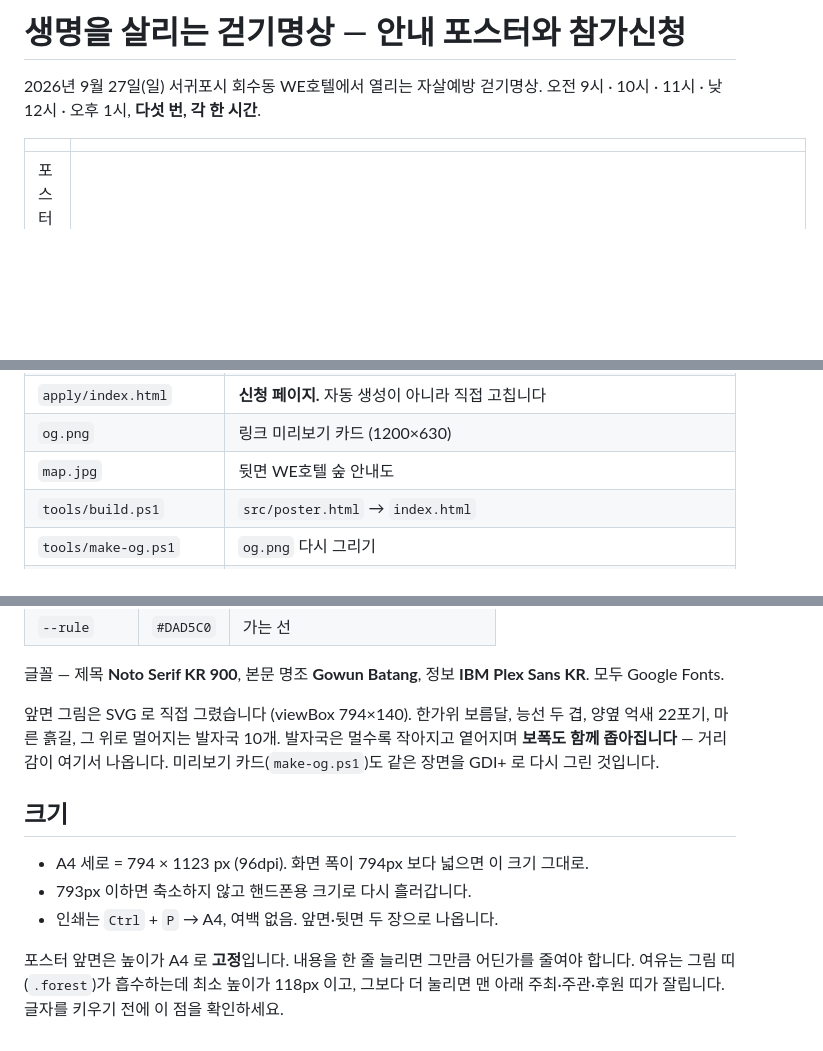
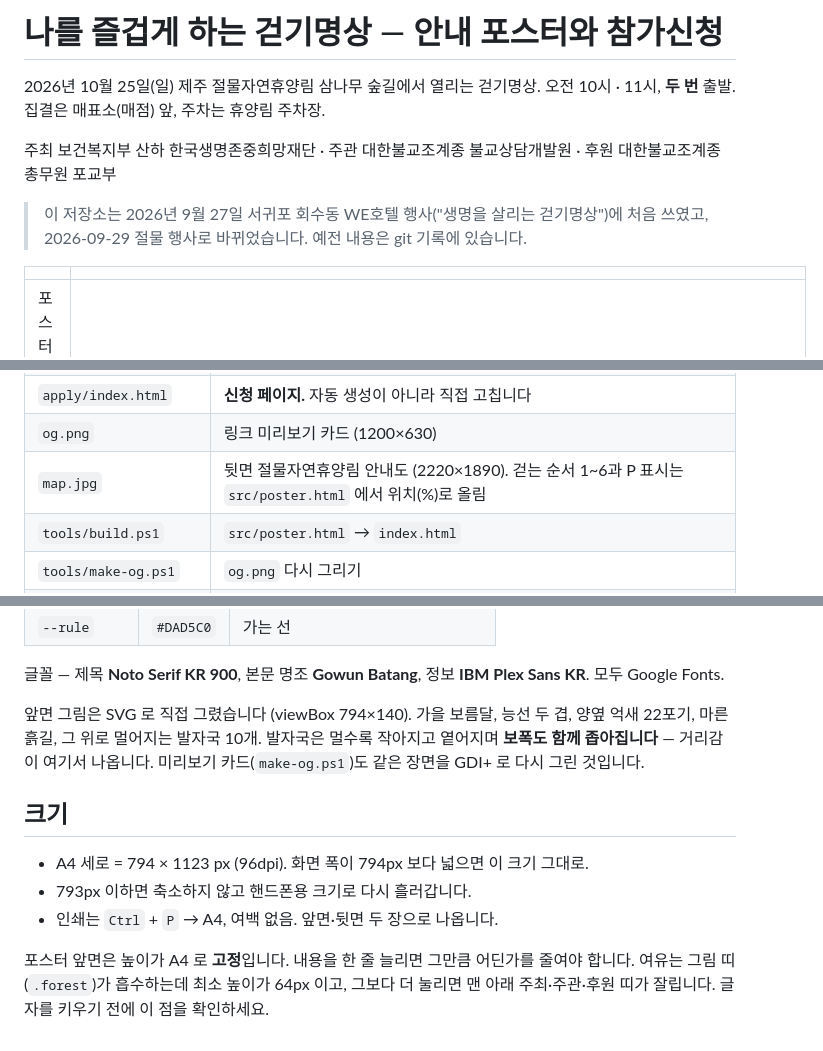
Before and after one commit to aassan9979-art/walking-meditation-poster, a Markdown page: README.md, 3 parts joined by grey strips. Drawn GitHub-style; blank space fills up the shorter version.

Commit message:
README를 절물 행사 내용으로 갱신
Co-Authored-By: Claude Opus 5.5 <noreply@anthropic.com>

```diff
--- a/README.md
+++ b/README.md
@@ -1,7 +1,13 @@
-# 생명을 살리는 걷기명상 — 안내 포스터와 참가신청
+# 나를 즐겁게 하는 걷기명상 — 안내 포스터와 참가신청
 
-2026년 9월 27일(일) 서귀포시 회수동 WE호텔에서 열리는 자살예방 걷기명상.
-오전 9시 · 10시 · 11시 · 낮 12시 · 오후 1시, **다섯 번, 각 한 시간**.
+2026년 10월 25일(일) 제주 절물자연휴양림 삼나무 숲길에서 열리는 걷기명상.
+오전 10시 · 11시, **두 번** 출발. 집결은 매표소(매점) 앞, 주차는 휴양림 주차장.
+
+주최 보건복지부 산하 한국생명존중희망재단 · 주관 대한불교조계종 불교상담개발원 ·
+후원 대한불교조계종 총무원 포교부
+
+> 이 저장소는 2026년 9월 27일 서귀포 회수동 WE호텔 행사("생명을 살리는 걷기명상")에
+> 처음 쓰였고, 2026-09-29 절물 행사로 바뀌었습니다. 예전 내용은 git 기록에 있습니다.
 
 | | |
 |---|---|
@@ -20,7 +26,7 @@
 | `index.html` | 공개되는 포스터. `src/poster.html` 에서 자동 생성 — 직접 고치지 마세요 |
 | `apply/index.html` | **신청 페이지.** 자동 생성이 아니라 직접 고칩니다 |
 | `og.png` | 링크 미리보기 카드 (1200×630) |
-| `map.jpg` | 뒷면 WE호텔 숲 안내도 |
+| `map.jpg` | 뒷면 절물자연휴양림 안내도 (2220×1890). 걷는 순서 1~6과 P 표시는 `src/poster.html` 에서 위치(%)로 올림 |
 | `tools/build.ps1` | `src/poster.html` → `index.html` |
 | `tools/make-og.ps1` | `og.png` 다시 그리기 |
 | `tools/worker.js` | 신청을 받아 비공개 저장소에 기록하는 Cloudflare Worker |
@@ -91,7 +97,7 @@ git add -A ; git commit -m "무엇을 고쳤는지" ; git push
 글꼴 — 제목 **Noto Serif KR 900**, 본문 명조 **Gowun Batang**, 정보 **IBM Plex Sans KR**.
 모두 Google Fonts.
 
-앞면 그림은 SVG 로 직접 그렸습니다 (viewBox 794×140). 한가위 보름달, 능선 두 겹,
+앞면 그림은 SVG 로 직접 그렸습니다 (viewBox 794×140). 가을 보름달, 능선 두 겹,
 양옆 억새 22포기, 마른 흙길, 그 위로 멀어지는 발자국 10개. 발자국은 멀수록 작아지고
 옅어지며 **보폭도 함께 좁아집니다** — 거리감이 여기서 나옵니다.
 미리보기 카드(`make-og.ps1`)도 같은 장면을 GDI+ 로 다시 그린 것입니다.
@@ -103,5 +109,5 @@ git add -A ; git commit -m "무엇을 고쳤는지" ; git push
 - 인쇄는 `Ctrl` + `P` → A4, 여백 없음. 앞면·뒷면 두 장으로 나옵니다.
 
 포스터 앞면은 높이가 A4 로 **고정**입니다. 내용을 한 줄 늘리면 그만큼 어딘가를 줄여야
-합니다. 여유는 그림 띠(`.forest`)가 흡수하는데 최소 높이가 118px 이고, 그보다 더 눌리면
+합니다. 여유는 그림 띠(`.forest`)가 흡수하는데 최소 높이가 64px 이고, 그보다 더 눌리면
 맨 아래 주최·주관·후원 띠가 잘립니다. 글자를 키우기 전에 이 점을 확인하세요.
```
Also changed, not shown: other parts of README.md (+2 -2 lines).
